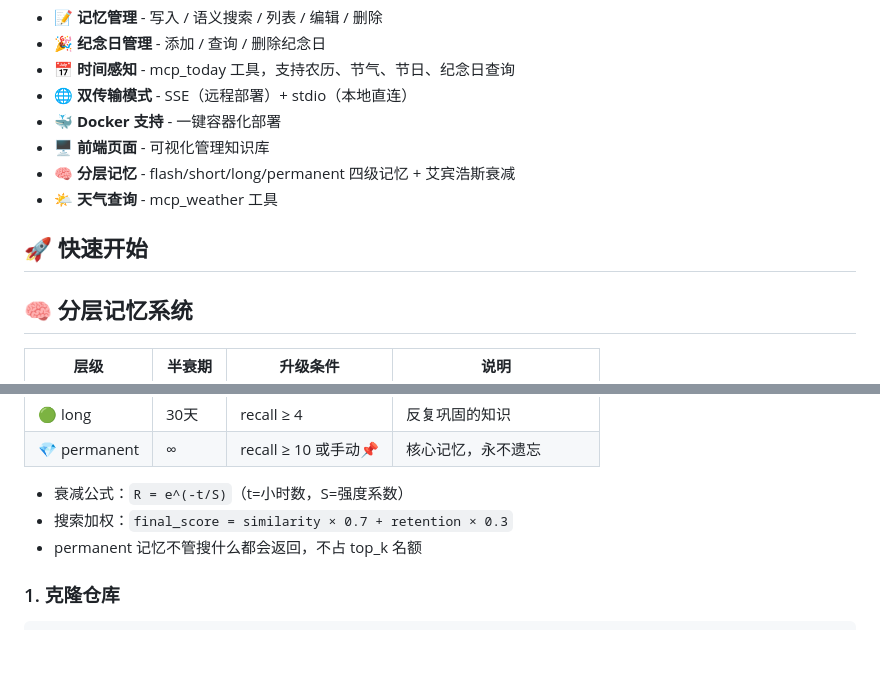
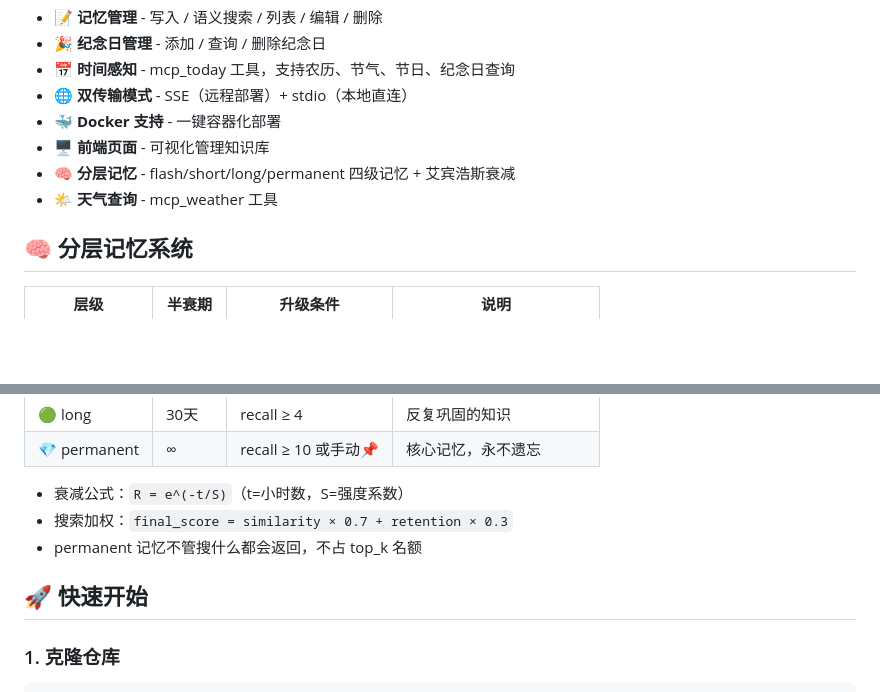
Before and after one commit to zhanglang2333/RecallDoggy, a Markdown page: README.md, 2 parts joined by grey strips. GitHub-like rendering; blank space fills up the shorter version.

Commit message:
更新 README.md

```diff
--- a/README.md
+++ b/README.md
@@ -12,7 +12,6 @@
 - 🖥️ **前端页面** - 可视化管理知识库
 - 🧠 **分层记忆** - flash/short/long/permanent 四级记忆 + 艾宾浩斯衰减
 - 🌤️ **天气查询** - mcp_weather 工具
-## 🚀 快速开始
 
 ## 🧠 分层记忆系统
 
@@ -26,6 +25,8 @@
 - 衰减公式：`R = e^(-t/S)`（t=小时数，S=强度系数）
 - 搜索加权：`final_score = similarity × 0.7 + retention × 0.3`
 - permanent 记忆不管搜什么都会返回，不占 top_k 名额
+
+## 🚀 快速开始
 
 ### 1. 克隆仓库
 
```
